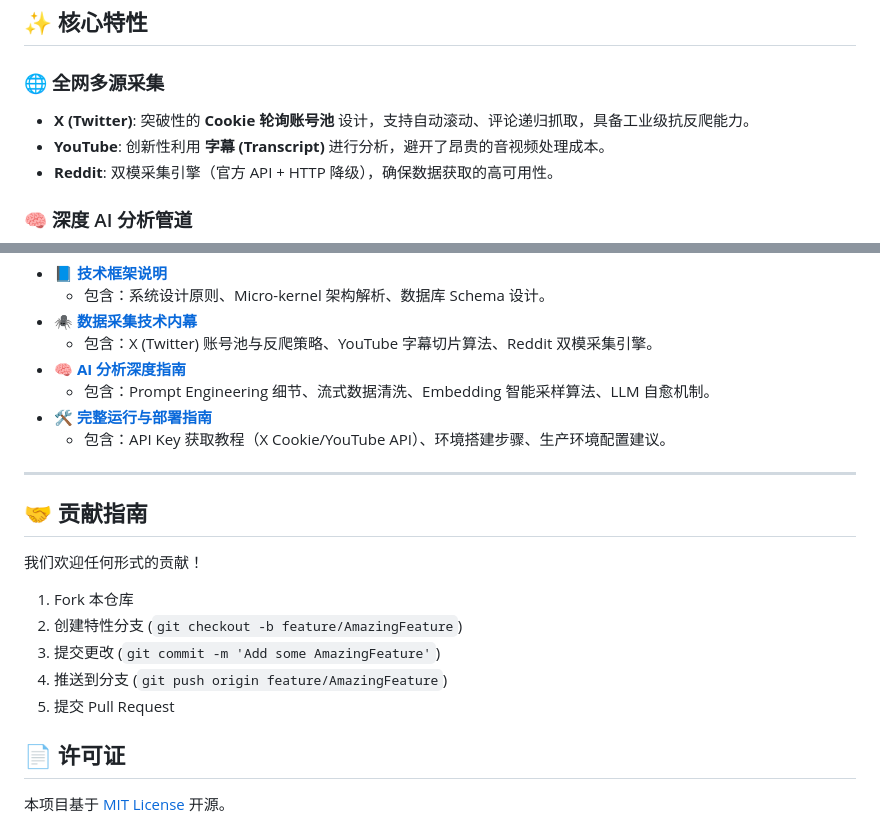
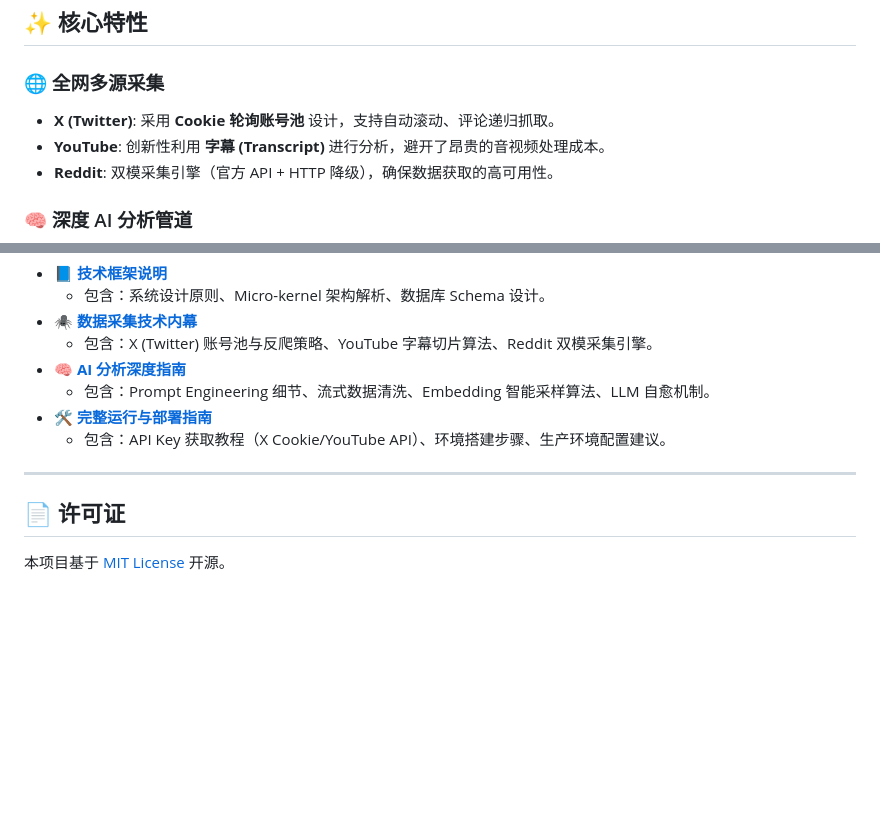
Before and after one commit to wudao1006/AI_TrendPulse, a Markdown page: README.md, 2 parts joined by grey strips. Rendered like a GitHub page; blank space fills up the shorter version.

```diff
--- a/README.md
+++ b/README.md
@@ -25,7 +22,7 @@
 ## ✨ 核心特性
 
 ### 🌐 全网多源采集
-*   **X (Twitter)**: 突破性的 **Cookie 轮询账号池** 设计，支持自动滚动、评论递归抓取，具备工业级抗反爬能力。
+*   **X (Twitter)**: 采用 **Cookie 轮询账号池** 设计，支持自动滚动、评论递归抓取。
 *   **YouTube**: 创新性利用 **字幕 (Transcript)** 进行分析，避开了昂贵的音视频处理成本。
 *   **Reddit**: 双模采集引擎（官方 API + HTTP 降级），确保数据获取的高可用性。
 
@@ -167,15 +164,6 @@ flutter run -d windows
 
 ---
 
-## 🤝 贡献指南
-
-我们欢迎任何形式的贡献！
-1.  Fork 本仓库
-2.  创建特性分支 (`git checkout -b feature/AmazingFeature`)
-3.  提交更改 (`git commit -m 'Add some AmazingFeature'`)
-4.  推送到分支 (`git push origin feature/AmazingFeature`)
-5.  提交 Pull Request
-
 ## 📄 许可证
 
 本项目基于 [MIT License](LICENSE) 开源。
```
Also changed, not shown: other parts of README.md (+0 -3 lines).
